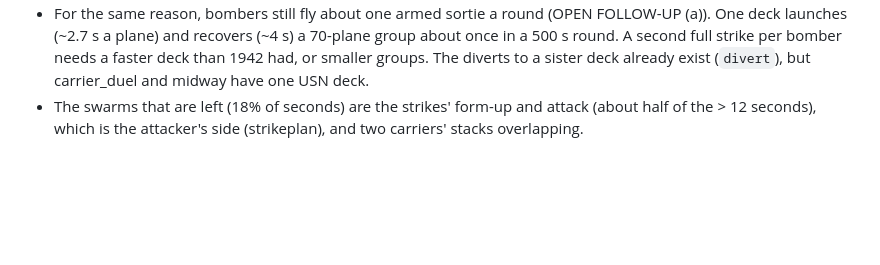
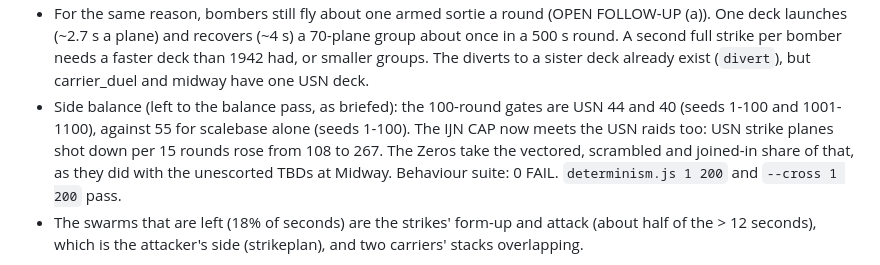
Before and after one commit to vwarr/ww2-fleet-battle, a Markdown page: docs/ARCHITECTURE.md, the part around the change. GitHub-like rendering; blank space fills up the shorter version.

Commit message:
Docs: Air defence gate numbers (USN 44 / 40 vs scalebase 55) for the balance pass
Co-Authored-By: Claude Opus 5.5 <noreply@anthropic.com>

```diff
--- a/docs/ARCHITECTURE.md
+++ b/docs/ARCHITECTURE.md
@@ -237,6 +237,7 @@ User feedback: "100+ aircraft flying above a carrier and they let through torped
 - Raiders are seldom shot down while still armed (1 to 3%). A bomber that falls below 35% hp jettisons and turns for home (`aircraft.js damage`), and is mostly finished off on the way out. This shows as jettisons and late kills, not as kills before the drop. A higher fighter lethality against bombers is a balance number (`BOMBER_K`), left to the balance pass.
 - The pattern p50 is 42 s against the ≤ 30 s target, and p90 is ~185 s. The trap-to-trap gap inside a window is ~4 s, and the measured floor is approach ~3 s + final ~3.6 s + the deck foul ~2.5 s after each trap. That is already faster than 1942 (30 to 45 s a trap, ÷ 3.2 on the ship clock). A 24-plane strike coming back to one deck therefore takes ~100 s to land: p50 ~50 s, whatever the stack looks like.
 - For the same reason, bombers still fly about one armed sortie a round (OPEN FOLLOW-UP (a)). One deck launches (~2.7 s a plane) and recovers (~4 s) a 70-plane group about once in a 500 s round. A second full strike per bomber needs a faster deck than 1942 had, or smaller groups. The diverts to a sister deck already exist (`divert`), but carrier_duel and midway have one USN deck.
+- Side balance (left to the balance pass, as briefed): the 100-round gates are USN 44 and 40 (seeds 1-100 and 1001-1100), against 55 for scalebase alone (seeds 1-100). The IJN CAP now meets the USN raids too: USN strike planes shot down per 15 rounds rose from 108 to 267. The Zeros take the vectored, scrambled and joined-in share of that, as they did with the unescorted TBDs at Midway. Behaviour suite: 0 FAIL. `determinism.js 1 200` and `--cross 1 200` pass.
 - The swarms that are left (18% of seconds) are the strikes' form-up and attack (about half of the > 12 seconds), which is the attacker's side (strikeplan), and two carriers' stacks overlapping.
 
 ![a USN strike met by Zeros 200 from its target carrier](air_defense/raid_met_far_out.jpg) ![the marshal stack: ovals astern of a USN carrier](air_defense/marshal_stack.jpg)
```
